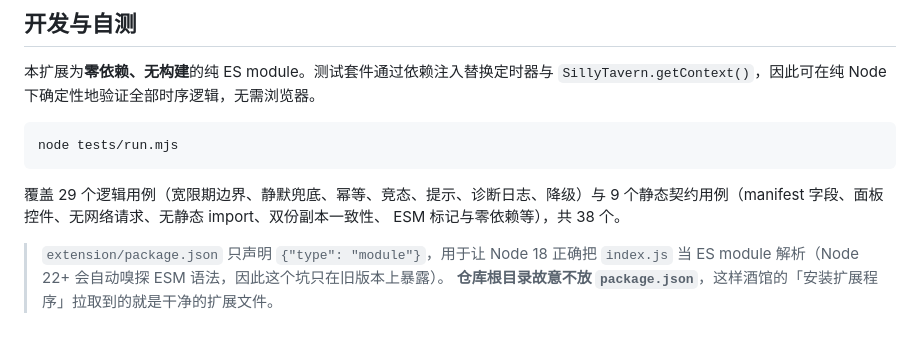
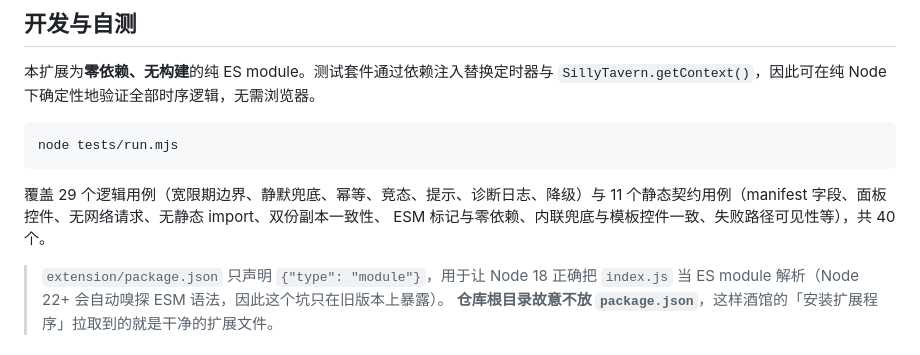
Before and after one commit to hong-tu25/sillytavern-gen-guard, a Markdown page: README.md, the part around the change. Drawn GitHub-style.

````diff
--- a/README.md
+++ b/README.md
@@ -139,8 +139,8 @@ node tests/run.mjs
 ```
 
 覆盖 29 个逻辑用例（宽限期边界、静默兜底、幂等、竞态、提示、诊断日志、降级）与
-9 个静态契约用例（manifest 字段、面板控件、无网络请求、无静态 import、双份副本一致性、
-ESM 标记与零依赖等），共 38 个。
+11 个静态契约用例（manifest 字段、面板控件、无网络请求、无静态 import、双份副本一致性、
+ESM 标记与零依赖、内联兜底与模板控件一致、失败路径可见性等），共 40 个。
 
 > `extension/package.json` 只声明 `{"type": "module"}`，用于让 Node 18 正确把 `index.js`
 > 当 ES module 解析（Node 22+ 会自动嗅探 ESM 语法，因此这个坑只在旧版本上暴露）。
````
Also changed, not shown: README.en.md (+3 -2 lines), README.zh-TW.md (+2 -2 lines).
